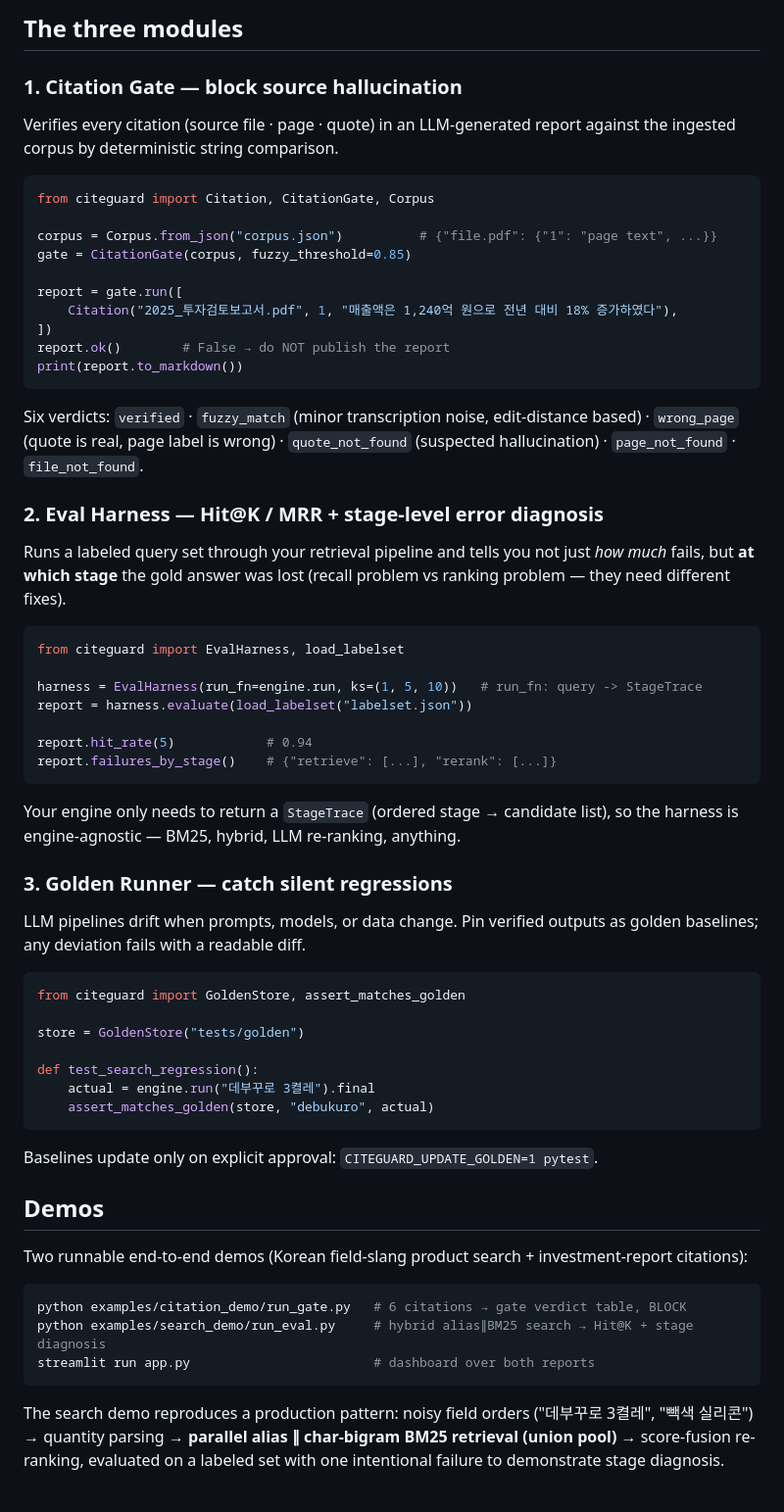
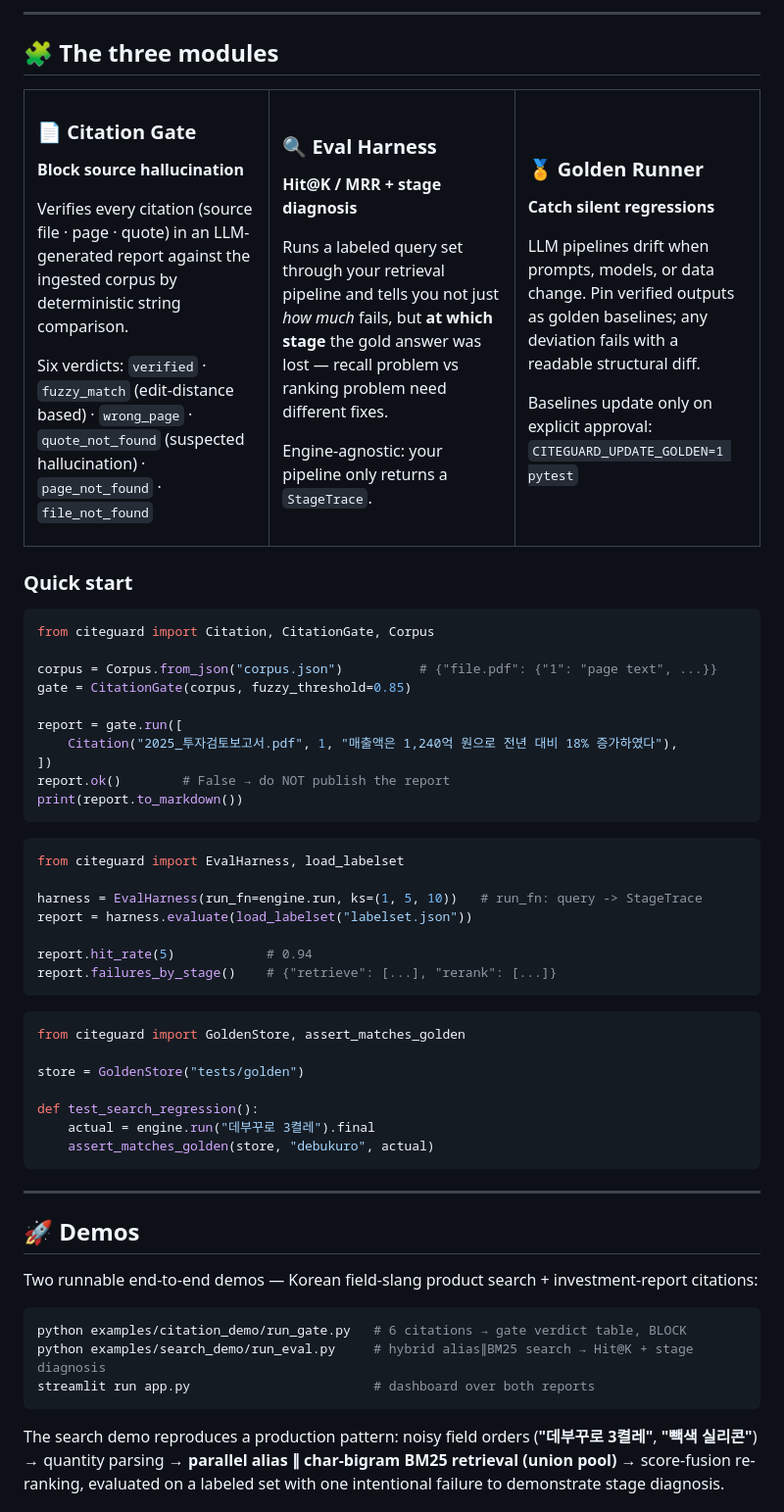
Before and after one commit to SarahCho0/citeguard, a Markdown page: README.md, the part around one of its changes. Shown at 98% size. Drawn GitHub-style.

Commit message:
Restyle README to match profile visual format
Co-Authored-By: Claude Fable 5 <noreply@anthropic.com>

````diff
--- a/README.md
+++ b/README.md
@@ -20,10 +44,45 @@ CiteGuard takes the opposite stance:
 
-## The three modules
+---
 
-### 1. Citation Gate — block source hallucination
+## 🧩 The three modules
 
-Verifies every citation (source file · page · quote) in an LLM-generated report
-against the ingested corpus by deterministic string comparison.
+<table>
+<tr>
+<td width="33%" valign="top">
+
+### 📄 Citation Gate
+**Block source hallucination**
+
+Verifies every citation (source file · page · quote) in an LLM-generated report against the ingested corpus by deterministic string comparison.
+
+Six verdicts: `verified` · `fuzzy_match` (edit-distance based) · `wrong_page` · `quote_not_found` (suspected hallucination) · `page_not_found` · `file_not_found`
+
+</td>
+<td width="33%" valign="top">
+
+### 🔍 Eval Harness
+**Hit@K / MRR + stage diagnosis**
+
+Runs a labeled query set through your retrieval pipeline and tells you not just *how much* fails, but **at which stage** the gold answer was lost — recall problem vs ranking problem need different fixes.
+
+Engine-agnostic: your pipeline only returns a `StageTrace`.
+
+</td>
+<td width="33%" valign="top">
+
+### 🏅 Golden Runner
+**Catch silent regressions**
+
+LLM pipelines drift when prompts, models, or data change. Pin verified outputs as golden baselines; any deviation fails with a readable structural diff.
+
+Baselines update only on explicit approval:
+`CITEGUARD_UPDATE_GOLDEN=1 pytest`
+
+</td>
+</tr>
+</table>
+
+### Quick start
 
 ```python
 from citeguard import Citation, CitationGate, Corpus
@@ -38,16 +97,6 @@ report.ok()        # False → do NOT publish the report
 print(report.to_markdown())
 ```
 
-Six verdicts: `verified` · `fuzzy_match` (minor transcription noise, edit-distance based) ·
-`wrong_page` (quote is real, page label is wrong) · `quote_not_found` (suspected hallucination) ·
-`page_not_found` · `file_not_found`.
-
-### 2. Eval Harness — Hit@K / MRR + stage-level error diagnosis
-
-Runs a labeled query set through your retrieval pipeline and tells you not just
-*how much* fails, but **at which stage** the gold answer was lost
-(recall problem vs ranking problem — they need different fixes).
-
 ```python
 from citeguard import EvalHarness, load_labelset
 
@@ -57,14 +106,6 @@ report = harness.evaluate(load_labelset("labelset.json"))
 report.hit_rate(5)            # 0.94
 report.failures_by_stage()    # {"retrieve": [...], "rerank": [...]}
 ```
-
-Your engine only needs to return a `StageTrace` (ordered stage → candidate list),
-so the harness is engine-agnostic — BM25, hybrid, LLM re-ranking, anything.
-
-### 3. Golden Runner — catch silent regressions
-
-LLM pipelines drift when prompts, models, or data change. Pin verified outputs
-as golden baselines; any deviation fails with a readable diff.
 
 ```python
 from citeguard import GoldenStore, assert_matches_golden
@@ -76,11 +117,11 @@ def test_search_regression():
     assert_matches_golden(store, "debukuro", actual)
 ```
 
-Baselines update only on explicit approval: `CITEGUARD_UPDATE_GOLDEN=1 pytest`.
+---
 
-## Demos
+## 🚀 Demos
 
-Two runnable end-to-end demos (Korean field-slang product search + investment-report citations):
+Two runnable end-to-end demos — Korean field-slang product search + investment-report citations:
 
 ```bash
 python examples/citation_demo/run_gate.py   # 6 citations → gate verdict table, BLOCK
@@ -89,7 +130,7 @@ streamlit run app.py                        # dashboard over both reports
 ```
 
 The search demo reproduces a production pattern: noisy field orders
-("데부꾸로 3켤레", "빽색 실리콘") → quantity parsing → **parallel alias ∥ char-bigram BM25
+(**"데부꾸로 3켤레"**, **"빽색 실리콘"**) → quantity parsing → **parallel alias ∥ char-bigram BM25
 retrieval (union pool)** → score-fusion re-ranking, evaluated on a labeled set with
 one intentional failure to demonstrate stage diagnosis.
 
````
Also changed, not shown: other parts of README.md (+53 -12 lines).
